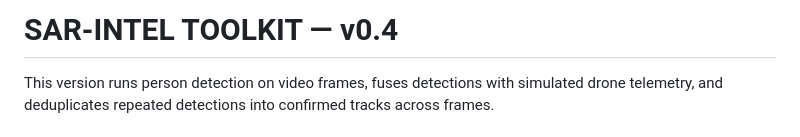
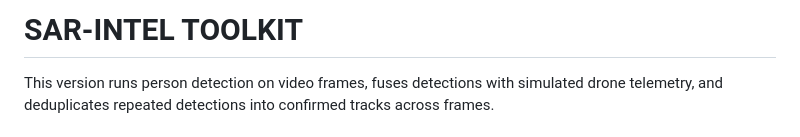
Before and after one commit to Qarait/sar-intel-toolkit, a Markdown page: README.md, the part around the change. Drawn GitHub-style.

Commit message:
Update README title after v0.6 release

```diff
--- a/README.md
+++ b/README.md
@@ -1,4 +1,4 @@
-# SAR-INTEL TOOLKIT — v0.4
+# SAR-INTEL TOOLKIT
 
 This version runs person detection on video frames, fuses detections with simulated drone telemetry, and deduplicates repeated detections into confirmed tracks across frames.
 
```
